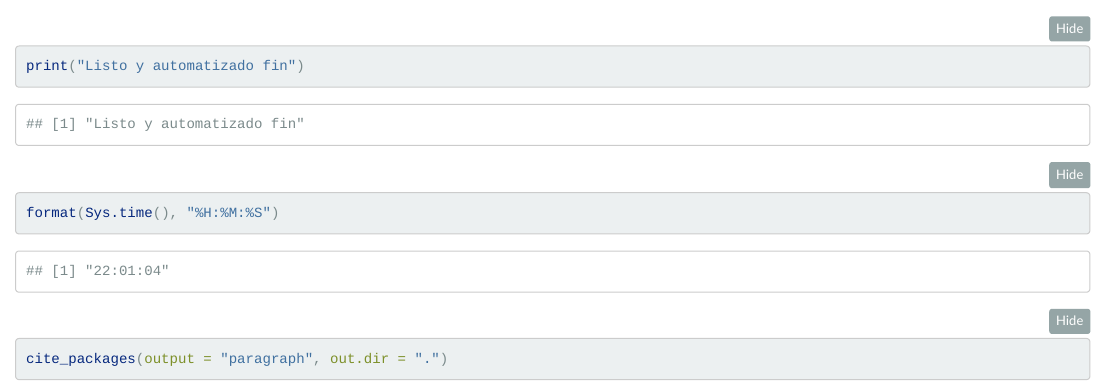
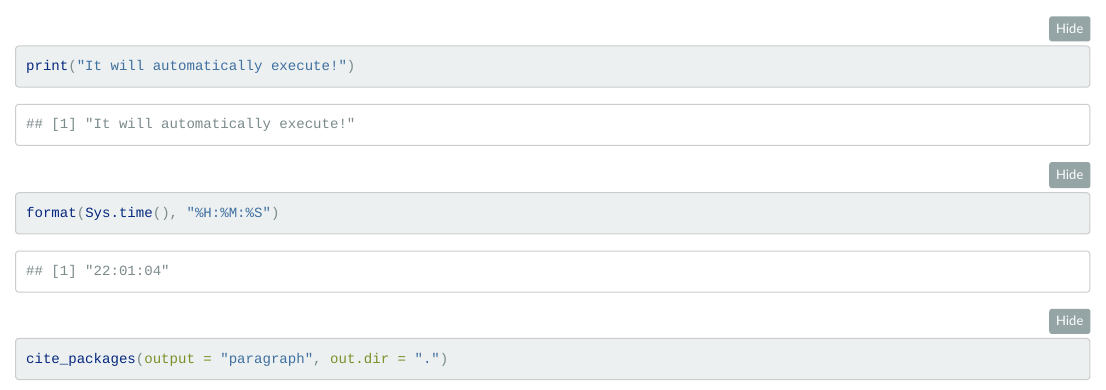
Before and after one commit to leninrafaelrierasegura/Alpaca, an R Markdown document (info.Rmd): the page in a window 1100 px wide, from 13050 px down. Rendered offline with R 4.5, knitr and Pandoc, with nearby package versions; folded parts are opened; some code elsewhere in the file could not run offline; a font, style sheet, LaTeX package, included part or bibliography that could not be used is replaced or left out.

Commit message:
update website

````diff
--- a/info.Rmd
+++ b/info.Rmd
@@ -609,7 +609,7 @@
 ```
 
 ```{r}
-print("Listo y automatizado fin")
+print("It will automatically execute!")
 format(Sys.time(), "%H:%M:%S")
 ```
 
````
Also changed, not shown: 1 other file.
